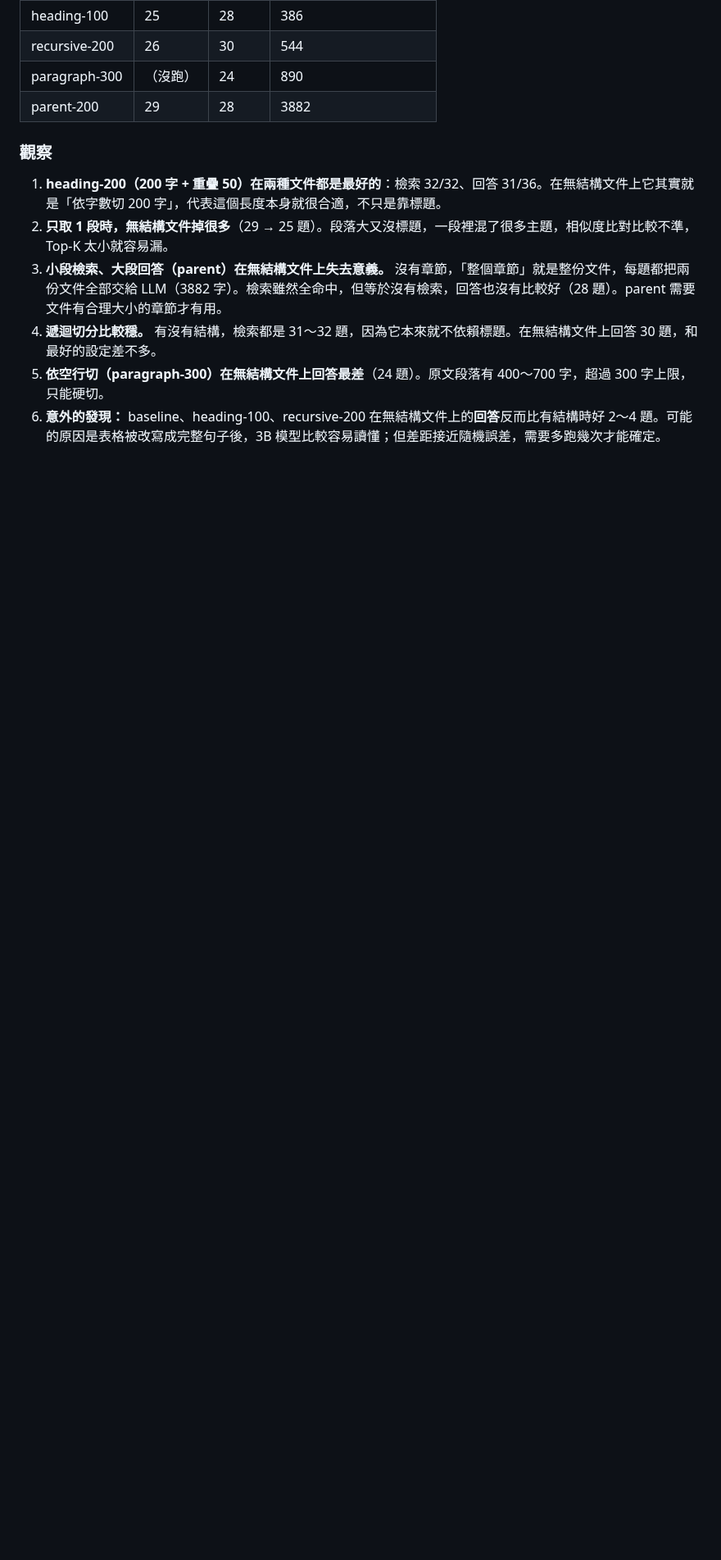
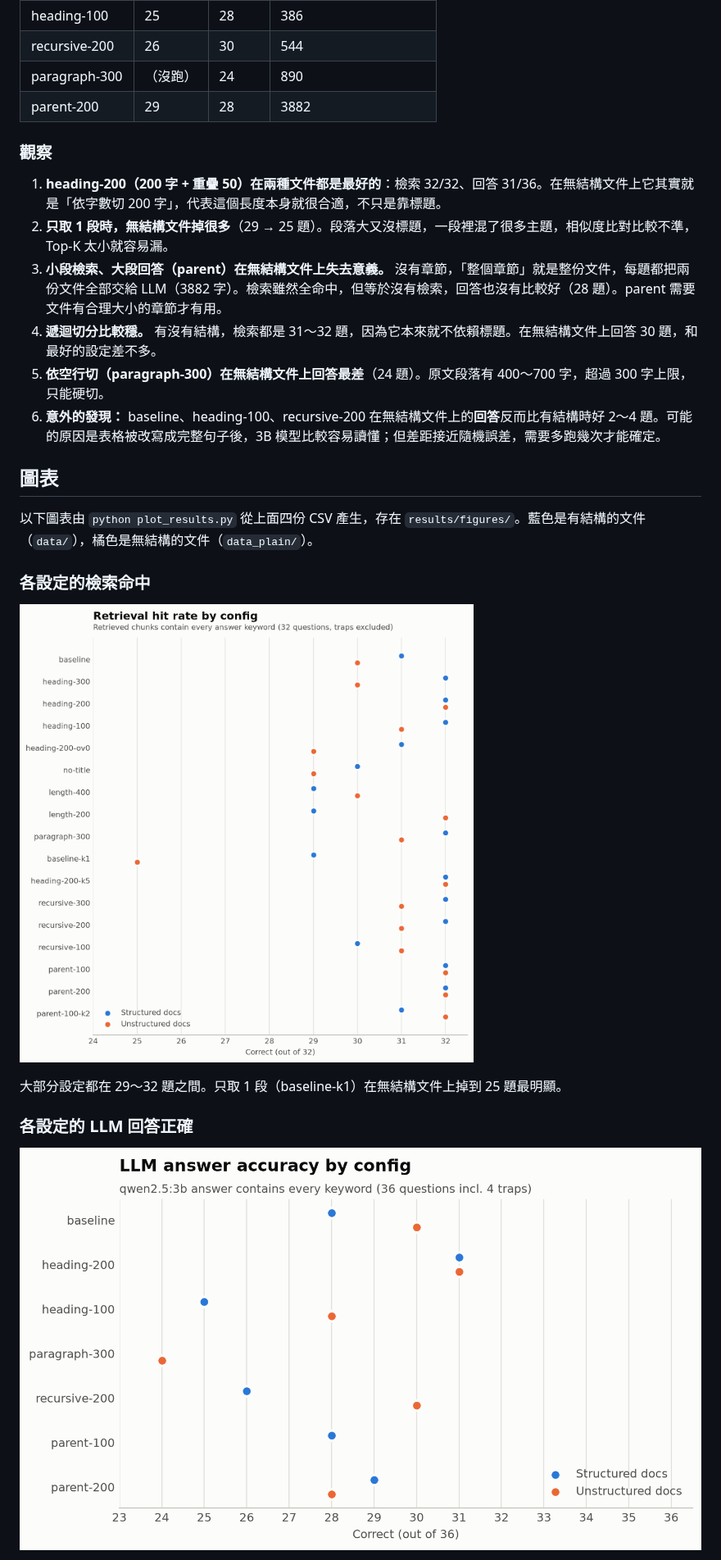
Before and after one commit to Joanne0119/RAG_demo, a Markdown page: 實驗結果.md, the part around one of its changes. Shown at 82% size. Drawn GitHub-style; pictures changed too: results/figures/answer_accuracy.png (added), results/figures/retrieval_hits.png (added); blank space fills up the shorter version.

```diff
--- a/實驗結果.md
+++ b/實驗結果.md
@@ -168,3 +168,17 @@ LLM 很慢，所以只挑 6 組代表性的設定來跑。
 5. **依空行切（paragraph-300）在無結構文件上回答最差**（24 題）。原文段落有 400～700 字，超過 300 字上限，只能硬切。
 6. **意外的發現：** baseline、heading-100、recursive-200 在無結構文件上的**回答**反而比有結構時好 2～4 題。可能的原因是表格被改寫成完整句子後，3B 模型比較容易讀懂；但差距接近隨機誤差，需要多跑幾次才能確定。
 
+## 圖表
+
+以下圖表由 `python plot_results.py` 從上面四份 CSV 產生，存在 `results/figures/`。藍色是有結構的文件（`data/`），橘色是無結構的文件（`data_plain/`）。
+
+### 各設定的檢索命中
+
+![Retrieval hit rate by config](results/figures/retrieval_hits.png)
+
+大部分設定都在 29～32 題之間。只取 1 段（baseline-k1）在無結構文件上掉到 25 題最明顯。
+
+### 各設定的 LLM 回答正確
+
+![LLM answer accuracy by config](results/figures/answer_accuracy.png)
+
```
Also changed, not shown: other parts of 實驗結果.md (+14 -0 lines), 程式碼架構.md (+4 -1 lines), results/figures/accuracy_vs_context.png (added), results/figures/chunk_size_effect.png (added), 2 other files.
